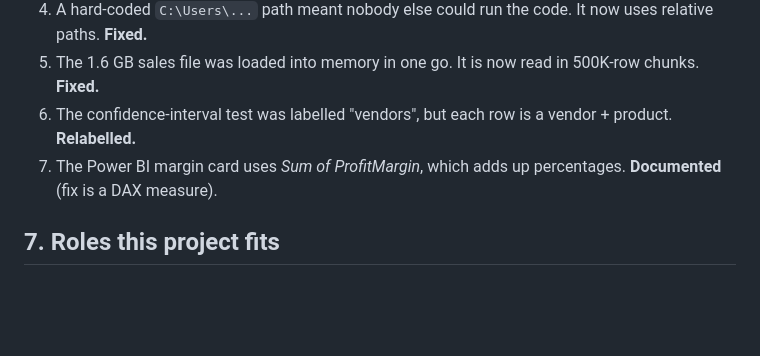
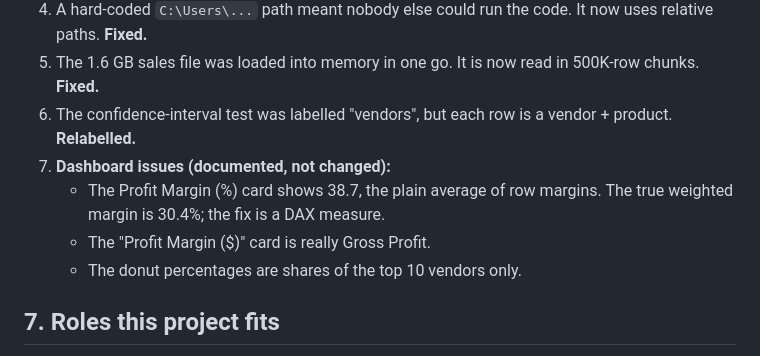
Before and after one commit to dheerajkusuma17/vendor-performance-analysis, a Markdown page: docs/PROJECT_GUIDE.md, the part around the change. Rendered like a GitHub page; blank space fills up the shorter version.

```diff
--- a/docs/PROJECT_GUIDE.md
+++ b/docs/PROJECT_GUIDE.md
@@ -84,7 +84,10 @@ The data was spread across 6 big CSV files (~15 million rows, 2 GB). The work we
 4. A hard-coded `C:\Users\...` path meant nobody else could run the code. It now uses relative paths. **Fixed.**
 5. The 1.6 GB sales file was loaded into memory in one go. It is now read in 500K-row chunks. **Fixed.**
 6. The confidence-interval test was labelled "vendors", but each row is a vendor + product. **Relabelled.**
-7. The Power BI margin card uses *Sum of ProfitMargin*, which adds up percentages. **Documented** (fix is a DAX measure).
+7. **Dashboard issues (documented, not changed):**
+   - The Profit Margin (%) card shows 38.7, the plain average of row margins. The true weighted margin is 30.4%; the fix is a DAX measure.
+   - The "Profit Margin ($)" card is really Gross Profit.
+   - The donut percentages are shares of the top 10 vendors only.
 
 ## 7. Roles this project fits
 - **Data Analyst / Business Analyst** (best fit): SQL, Python, Power BI and business recommendations.
```
Also changed, not shown: README.md (+6 -3 lines), docs/INTERVIEW_PREP.md (+3 -1 lines), dashboard/dashboard_preview.png (added), 1 other file.
